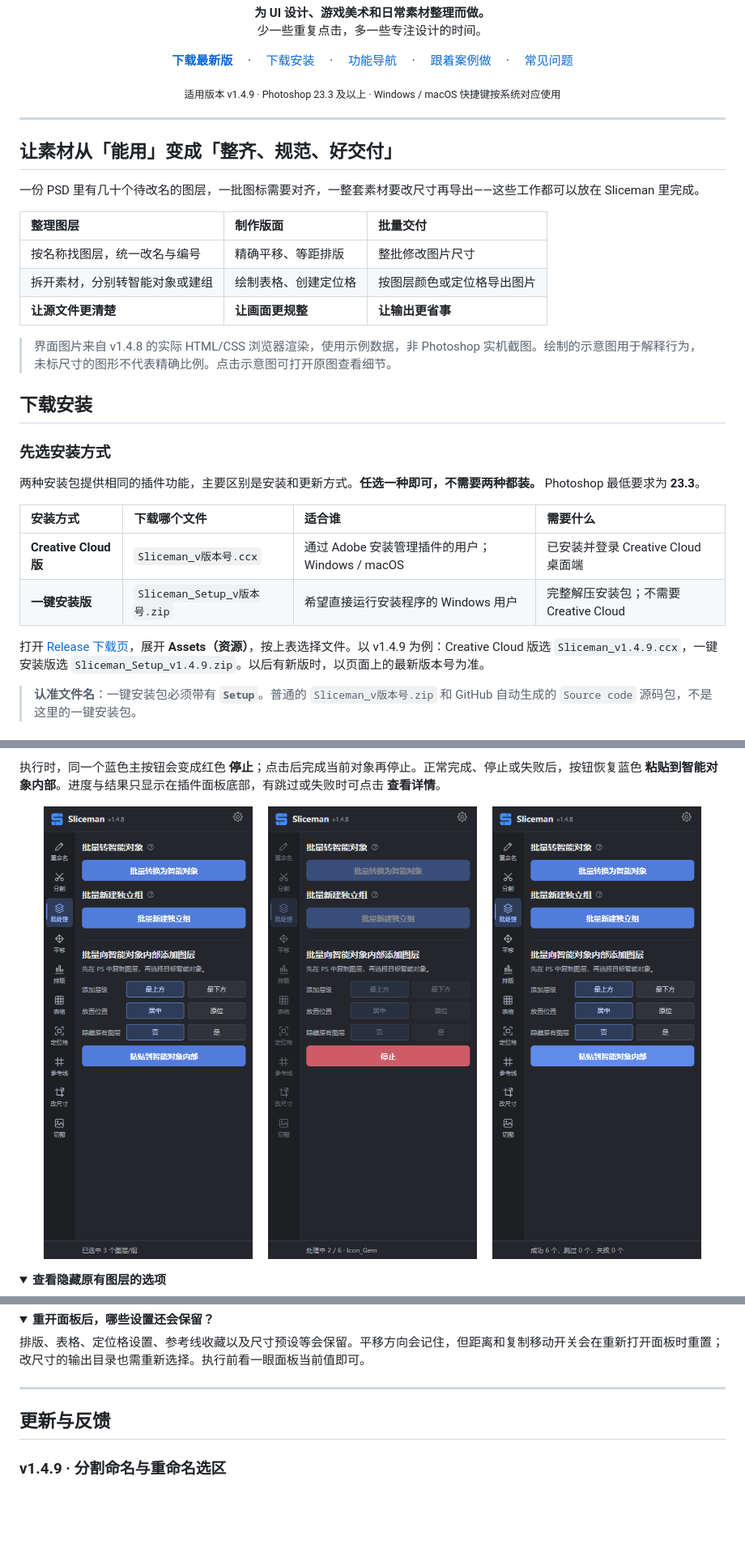
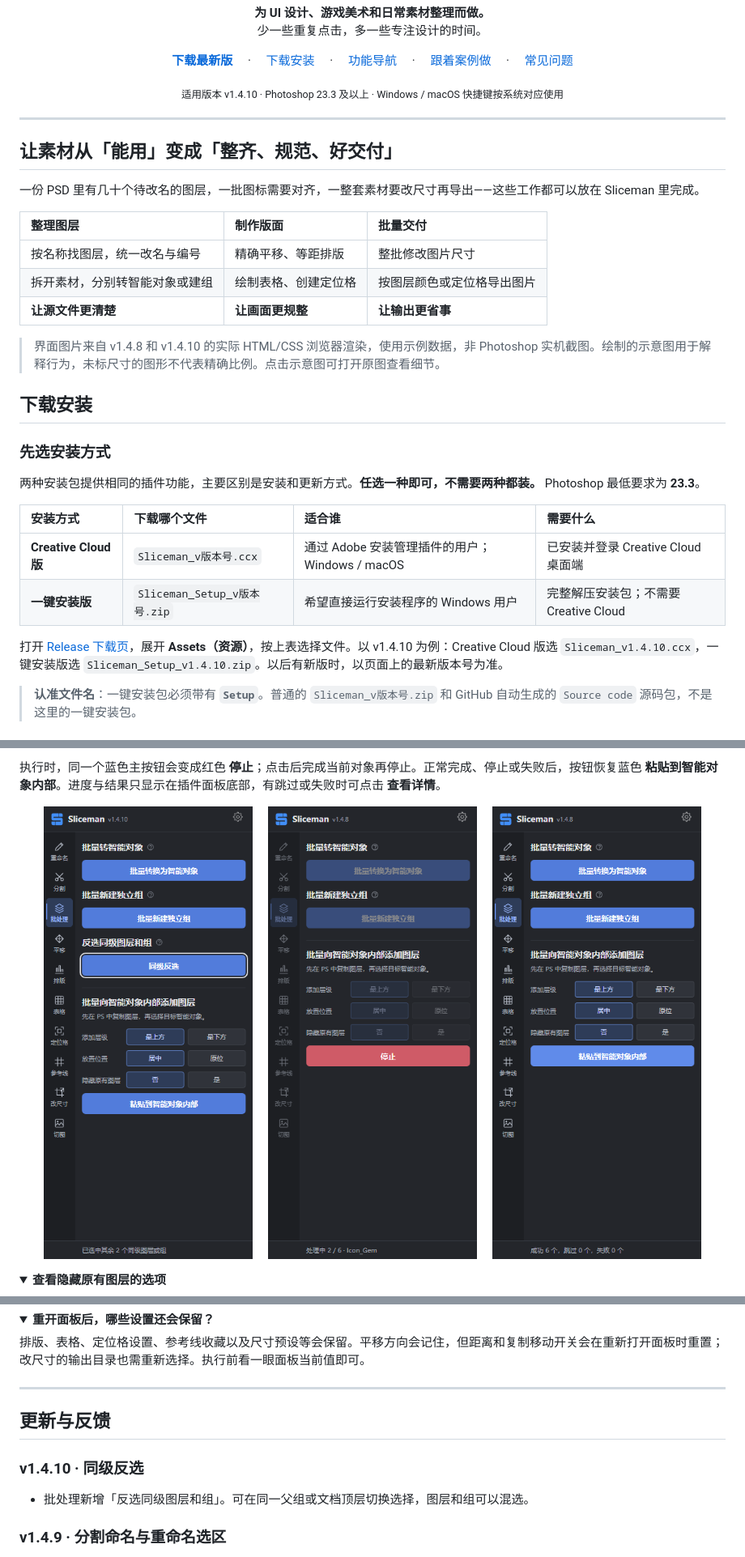
Before and after one commit to dashuaigc/Sliceman, a Markdown page: README.md, 3 parts joined by grey strips. Shown at 81% size. Drawn GitHub-style; pictures changed too: docs/screenshots/06-batch.png; folded sections open; blank space fills up the shorter version.

Commit message:
Release v1.4.10: invert sibling layer and group selection

```diff
--- a/README.md
+++ b/README.md
@@ -15,7 +15,7 @@
   <a href="#faq">常见问题</a>
 </p>
 
-<p align="center"><sub>适用版本 v1.4.9 · Photoshop 23.3 及以上 · Windows / macOS 快捷键按系统对应使用</sub></p>
+<p align="center"><sub>适用版本 v1.4.10 · Photoshop 23.3 及以上 · Windows / macOS 快捷键按系统对应使用</sub></p>
 
 ---
 
@@ -29,7 +29,7 @@
 | 拆开素材，分别转智能对象或建组 | 绘制表格、创建定位格 | 按图层颜色或定位格导出图片 |
 | **让源文件更清楚** | **让画面更规整** | **让输出更省事** |
 
-> 界面图片来自 v1.4.8 的实际 HTML/CSS 浏览器渲染，使用示例数据，非 Photoshop 实机截图。绘制的示意图用于解释行为，未标尺寸的图形不代表精确比例。点击示意图可打开原图查看细节。
+> 界面图片来自 v1.4.8 和 v1.4.10 的实际 HTML/CSS 浏览器渲染，使用示例数据，非 Photoshop 实机截图。绘制的示意图用于解释行为，未标尺寸的图形不代表精确比例。点击示意图可打开原图查看细节。
 
 <a id="start"></a>
 
@@ -44,7 +44,7 @@
 | **Creative Cloud 版** | `Sliceman_v版本号.ccx` | 通过 Adobe 安装管理插件的用户；Windows / macOS | 已安装并登录 Creative Cloud 桌面端 |
 | **一键安装版** | `Sliceman_Setup_v版本号.zip` | 希望直接运行安装程序的 Windows 用户 | 完整解压安装包；不需要 Creative Cloud |
 
-打开 [Release 下载页](https://github.com/dashuaigc/Sliceman/releases/latest)，展开 **Assets（资源）**，按上表选择文件。以 v1.4.9 为例：Creative Cloud 版选 `Sliceman_v1.4.9.ccx`，一键安装版选 `Sliceman_Setup_v1.4.9.zip`。以后有新版时，以页面上的最新版本号为准。
+打开 [Release 下载页](https://github.com/dashuaigc/Sliceman/releases/latest)，展开 **Assets（资源）**，按上表选择文件。以 v1.4.10 为例：Creative Cloud 版选 `Sliceman_v1.4.10.ccx`，一键安装版选 `Sliceman_Setup_v1.4.10.zip`。以后有新版时，以页面上的最新版本号为准。
 
 > **认准文件名**：一键安装包必须带有 **`Setup`**。普通的 `Sliceman_v版本号.zip` 和 GitHub 自动生成的 `Source code` 源码包，不是这里的一键安装包。
 
@@ -1070,6 +1081,10 @@ Symbols 的输出框由定位格和内容边界决定，不使用这个开关；
 
 ## 更新与反馈
 
+### v1.4.10 · 同级反选
+
+- 批处理新增「反选同级图层和组」。可在同一父组或文档顶层切换选择，图层和组可以混选。
+
 ### v1.4.9 · 分割命名与重命名选区
 
 - 智能分割和参考线分割每次从 `图层 1` 开始连续编号，空白格不占号。
```
Also changed, not shown: other parts of README.md (+11 -0 lines), docs/releases/v1.4.10.md (added, +13 -0 lines), 8 other files.
